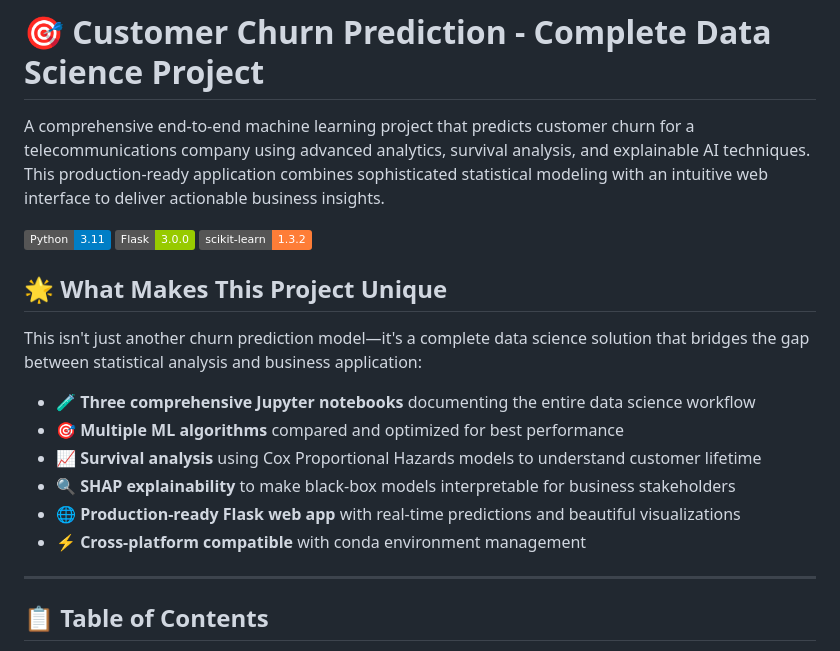
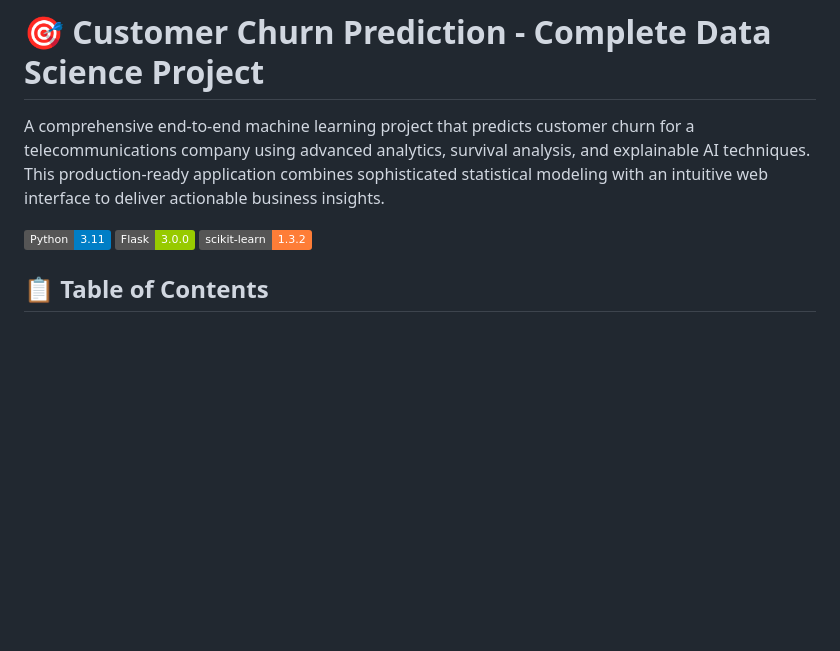
Before and after one commit to tnshq/customer_churn_predictions, a Markdown page: README.md, the part around the change. Drawn GitHub-style; badges without logos; blank space fills up the shorter version.

Commit message:
Remove unique project description from README
Removed unique project description and key features.

```diff
--- a/README.md
+++ b/README.md
@@ -6,18 +6,6 @@ A comprehensive end-to-end machine learning project that predicts customer churn
 ![Flask](https://img.shields.io/badge/Flask-3.0.0-green)
 ![scikit-learn](https://img.shields.io/badge/scikit--learn-1.3.2-orange)
 
-## 🌟 What Makes This Project Unique
-
-This isn't just another churn prediction model—it's a complete data science solution that bridges the gap between statistical analysis and business application:
-
-- 🧪 **Three comprehensive Jupyter notebooks** documenting the entire data science workflow
-- 🎯 **Multiple ML algorithms** compared and optimized for best performance
-- 📈 **Survival analysis** using Cox Proportional Hazards models to understand customer lifetime
-- 🔍 **SHAP explainability** to make black-box models interpretable for business stakeholders
-- 🌐 **Production-ready Flask web app** with real-time predictions and beautiful visualizations
-- ⚡ **Cross-platform compatible** with conda environment management
-
----
 
 ## 📋 Table of Contents
 
```
